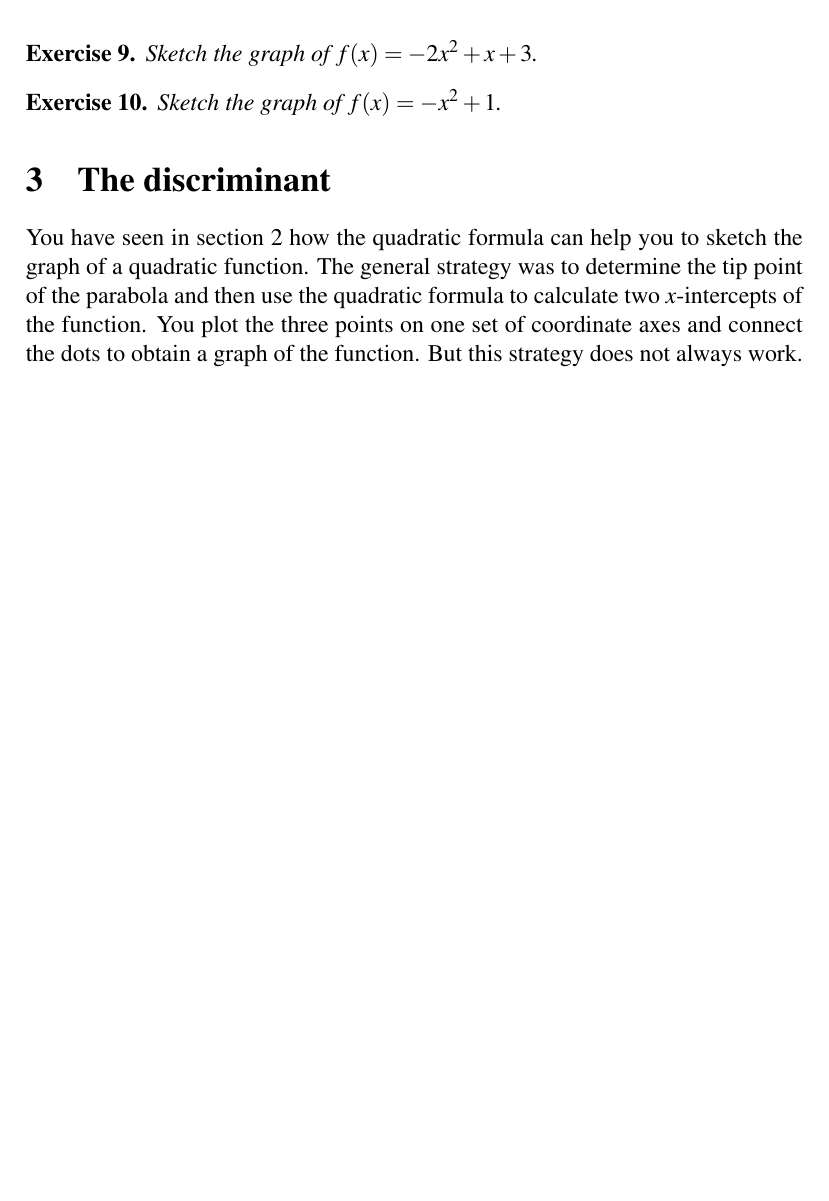
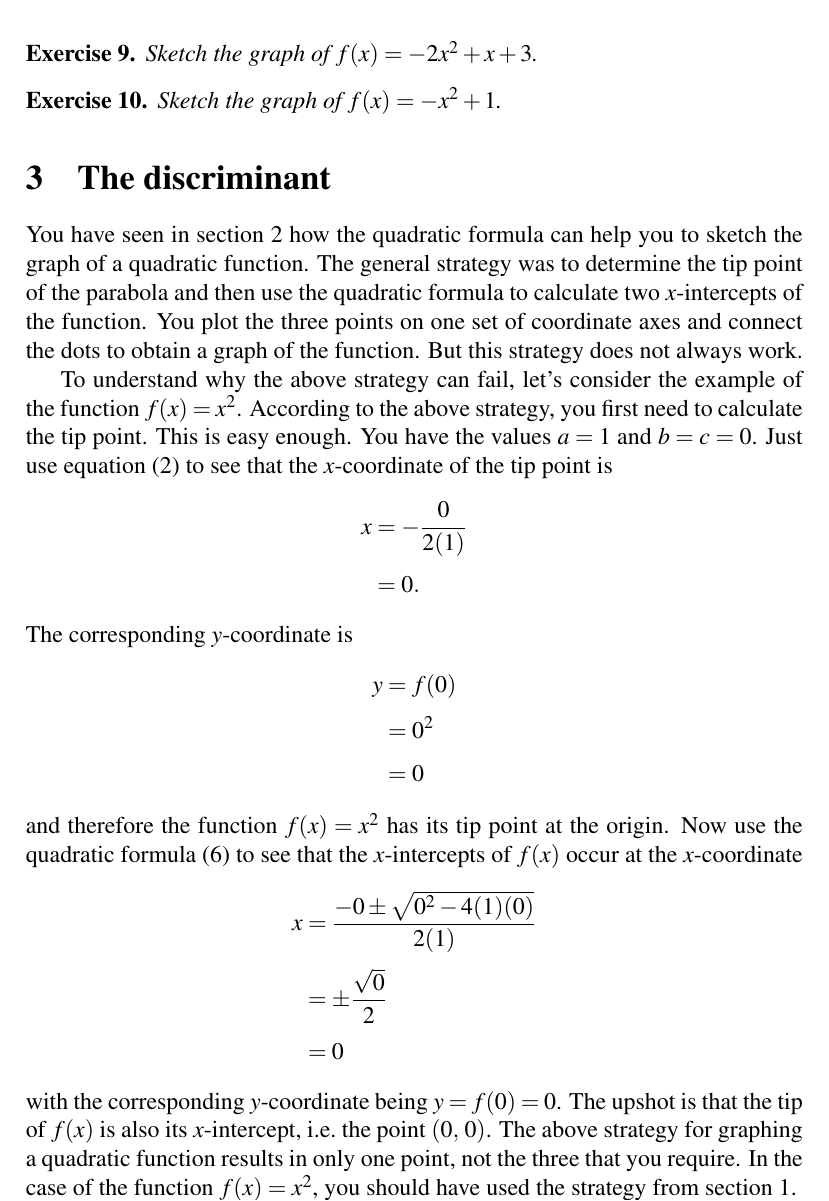
Before and after one commit to mvngu/hsnote, a LaTeX document (07_quadratic.tex): part of page 7 of 7, cut so that both start at the same text, the shorter picture padded with empty space. Compiled offline with pdfLaTeX.

Commit message:
A case where a quadratic function has the origin as its tip point as well as its x-intercepts.

```diff
--- a/07_quadratic.tex
+++ b/07_quadratic.tex
@@ -993,4 +994,60 @@ function.  You plot the three points on one set of coordinate axes and
 connect the dots to obtain a graph of the function.  But this strategy
 does not always work.
 
+To understand why the above strategy can fail, let's consider the
+example of the function $f(x) = x^2$.  According to the above
+strategy, you first need to calculate the tip point.  This is easy
+enough.  You have the values $a = 1$ and $b = c = 0$.  Just use
+\Equation{eqn:parabola_tip_x_coordinate} to see that the
+$x$-coordinate of the tip point is
+%%
+\begin{align*}
+x
+&=
+-\frac{0}{2(1)} \\[4pt]
+&=
+0.
+\end{align*}
+%%
+The corresponding $y$-coordinate is
+%%
+\begin{align*}
+y
+&=
+f(0) \\[4pt]
+&=
+0^2 \\[4pt]
+&=
+0
+\end{align*}
+%%
+and therefore the function $f(x) = x^2$ has its tip point at the
+origin.  Now use the quadratic \Formula{eqn:quadratic_formula} to see
+that the $x$-intercepts of $f(x)$ occur at the $x$-coordinate
+%%
+\begin{align*}
+x
+&=
+\frac{
+  -0 \pm \sqrt{0^2 - 4(1)(0)}
+}{
+  2(1)
+} \\[4pt]
+&=
+\pm
+\frac{
+  \sqrt{0}
+}{
+  2
+} \\[4pt]
+&=
+0
+\end{align*}
+%%
+with the corresponding $y$-coordinate being $y = f(0) = 0$.  The
+upshot is that the tip of $f(x)$ is also its $x$-intercept, i.e.~the
+point $\tuple{0}{0}$.  The above strategy for graphing a quadratic
+function results in only one point, not the three that you require.
+In the case of the function $f(x) = x^2$, you should have used the
+strategy from \Section{sec:general_form}.
 \end{document}
```
Also changed, not shown: 07_quadratic.tex (1 more changed lines).
